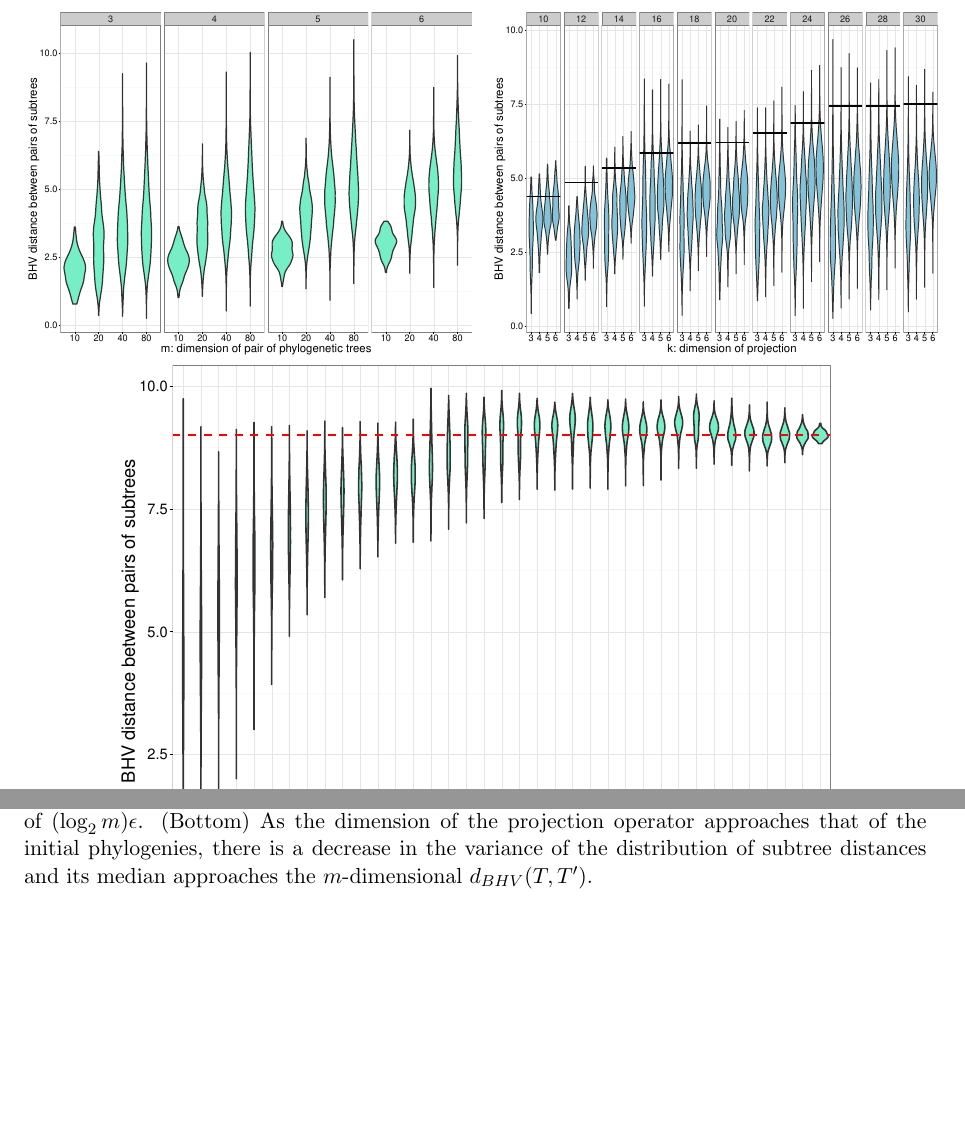
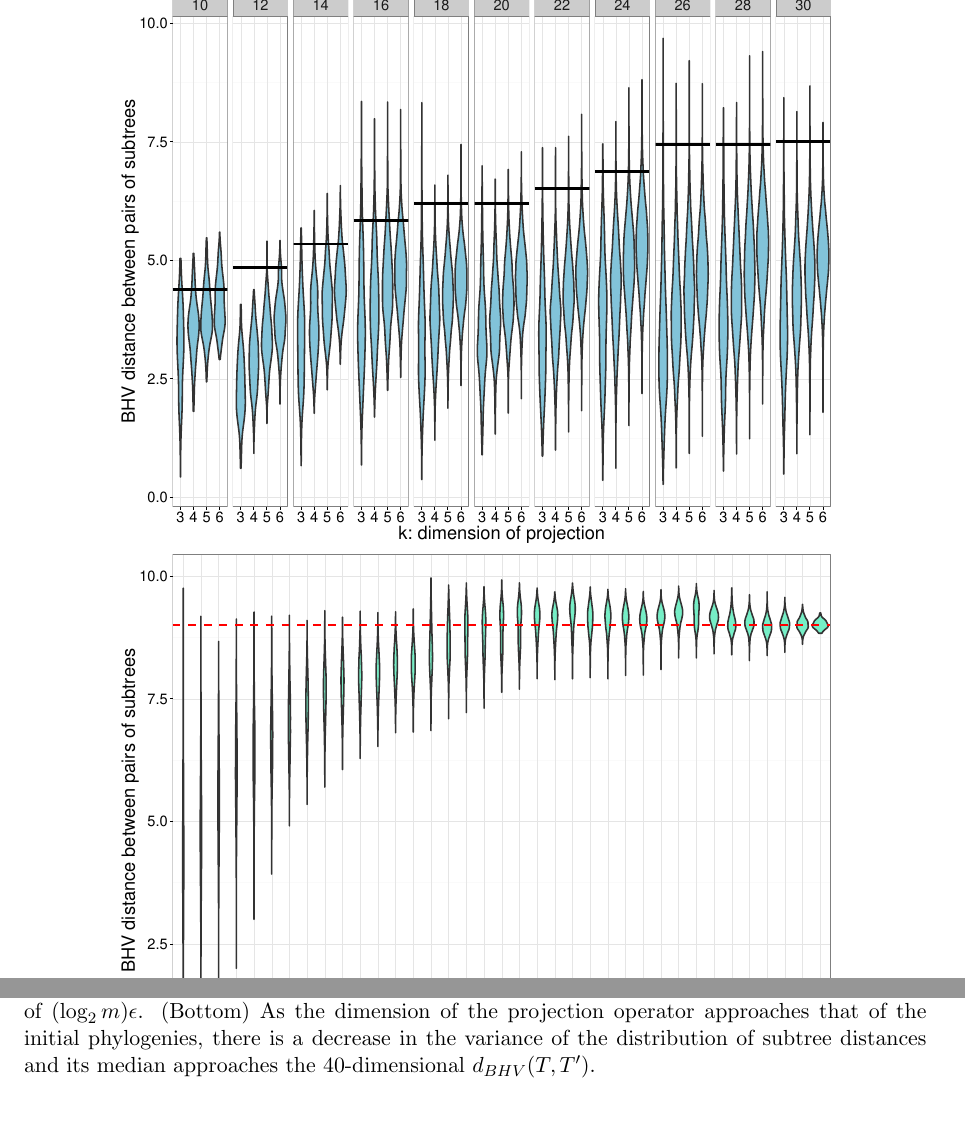
Before and after one commit to RabadanLab/EvoMod, a LaTeX paper (doc/arxiv/evomod_preprint.tex): two parts of page 21 of 35, joined at a grey line, cut so that both start at the same text, the shorter picture padded with empty space. Compiled offline with pdfLaTeX.

Commit message:
removed the superfluous calibration plot. fixed line breaks following sentences.

```diff
--- a/doc/arxiv/evomod_preprint.tex
+++ b/doc/arxiv/evomod_preprint.tex
@@ -766,14 +769,9 @@ d_{\aE_m}(T,T') \geq \left(\frac{1}{\log_2 m}\right) d_{M,L}(\Psi_{S \in L}(T),
 \end{lemma}
 
 \begin{figure}
-    \begin{subfigure}{0.5\linewidth}
+    \begin{subfigure}{\linewidth}
     \centering
-    \includegraphics[width=\linewidth]{../figures/dimred_pwdist_vs_M.pdf}
-    \end{subfigure}
-    ~
-    \begin{subfigure}{0.5\linewidth}
-    \centering
-    \includegraphics[width=\linewidth]{../figures/dimred_pwdist_vs_K.pdf}
+    \includegraphics[width=0.8\linewidth]{../figures/dimred_pwdist_vs_K.pdf}
     \end{subfigure}
 
     \begin{subfigure}{\linewidth}
@@ -781,7 +779,7 @@ d_{\aE_m}(T,T') \geq \left(\frac{1}{\log_2 m}\right) d_{M,L}(\Psi_{S \in L}(T),
     \includegraphics[width=0.8\linewidth]{../figures/dimred_pwdist_m40_vs_K.pdf}
     \end{subfigure}
 
-    \caption{{\bf Distributions of subsample distances under the tree projection operation.} (Top) Pairs of $m$-dimensional phylogenies with known distance (horizontal black lines) are projected into distributions of low dimensional trees. The distances between elements of the projections can exceed the original inter-phylogeny distance ($\epsilon$), but rarely approach the bound of $(\log_2 m)\epsilon$. (Bottom) As the dimension of the projection operator approaches that of the initial phylogenies, there is a decrease in the variance of the distribution of subtree distances and its median approaches the $m$-dimensional $d_{BHV}(T, T')$.}
+    \caption{{\bf Distributions of subsample distances under the tree projection operation.} (Top) Pairs of $m$-dimensional phylogenies with known distance (horizontal black lines) are projected into distributions of low dimensional trees. The distances between elements of the projections can exceed the original inter-phylogeny distance ($\epsilon$), but rarely approach the bound of $(\log_2 m)\epsilon$. (Bottom) As the dimension of the projection operator approaches that of the initial phylogenies, there is a decrease in the variance of the distribution of subtree distances and its median approaches the 40-dimensional $d_{BHV}(T, T')$.}
     \label{fig:dimred_calibration}
 \end{figure}
 
```
Also changed, not shown: doc/figures/dimred_pwdist_vs_M.pdf (deleted), doc/arxiv/evomod_preprint.tex (7 more changed lines).
